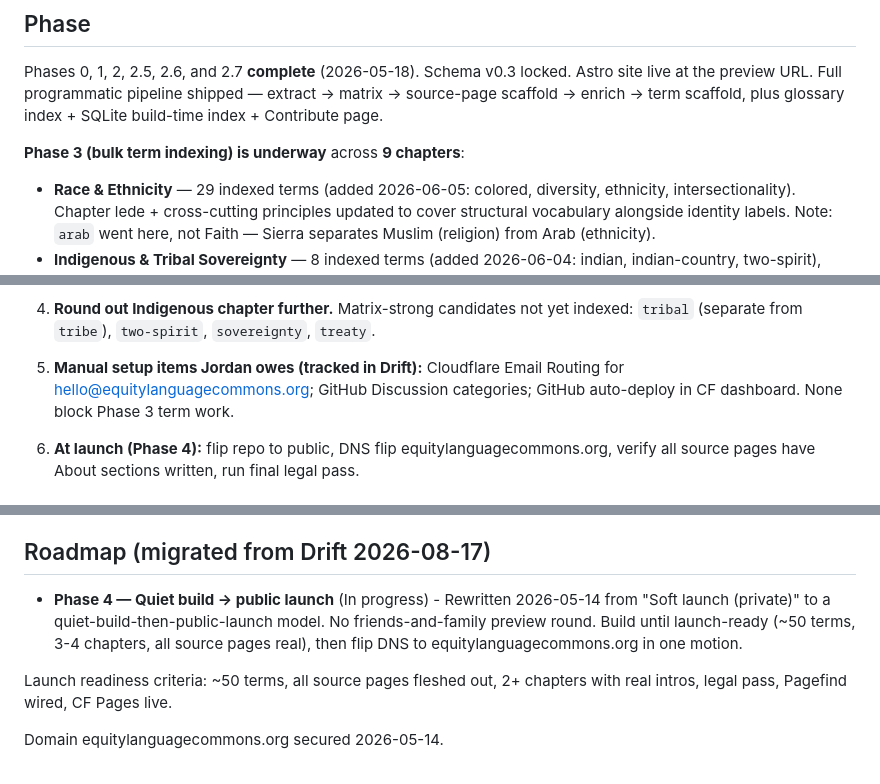
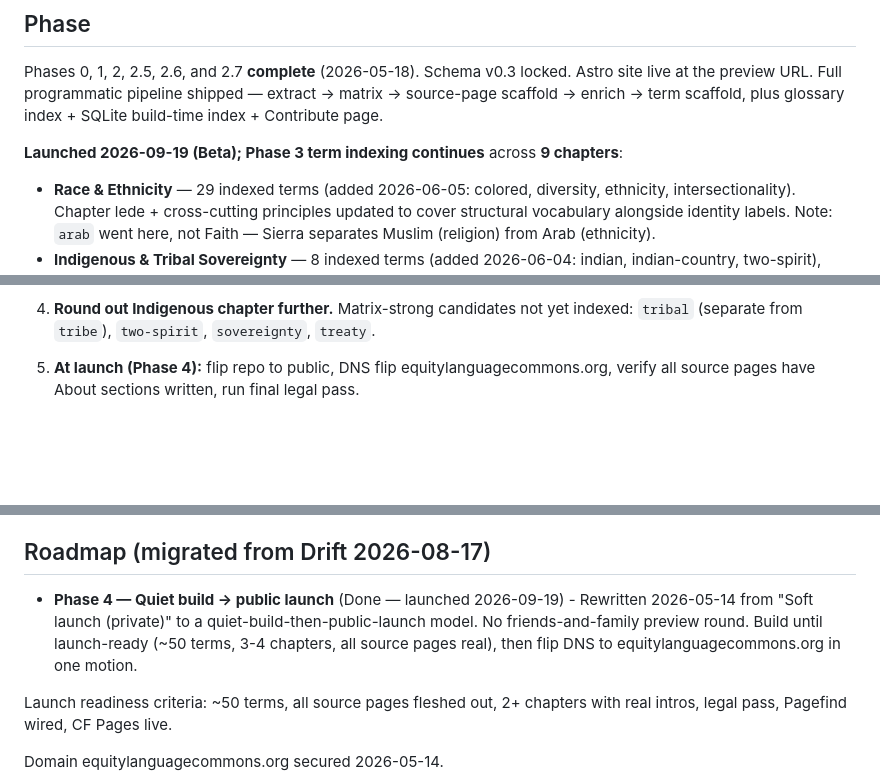
Before and after one commit to jordankrueger/equity-language-commons, a Markdown page: CLAUDE.md, 3 parts joined by grey strips. Rendered like a GitHub page; blank space fills up the shorter version.

Commit message:
Prompt audit: refresh stale status lines in CLAUDE.md
Co-Authored-By: Claude Sonnet 5.5 <noreply@anthropic.com>

```diff
--- a/CLAUDE.md
+++ b/CLAUDE.md
@@ -26,7 +26,7 @@ locked. Astro site live at the preview URL. Full programmatic pipeline
 shipped — extract → matrix → source-page scaffold → enrich → term scaffold,
 plus glossary index + SQLite build-time index + Contribute page.
 
-**Phase 3 (bulk term indexing) is underway** across **9 chapters**:
+**Launched 2026-09-19 (Beta); Phase 3 term indexing continues** across **9 chapters**:
 - **Race & Ethnicity** — 29 indexed terms (added 2026-06-05: colored, diversity, ethnicity, intersectionality). Chapter lede + cross-cutting principles updated to cover structural vocabulary alongside identity labels. Note: `arab` went here, not Faith — Sierra separates Muslim (religion) from Arab (ethnicity).
 - **Indigenous & Tribal Sovereignty** — 8 indexed terms (added 2026-06-04: indian, indian-country, two-spirit), chapter intro with 6 cross-cutting principles. Note: two-spirit's 3rd source is NLGJA's dedicated two-spirit entry, which the matrix scan missed; two-spirit is dual-category (also LGBTQ+). `tribal`/`sovereignty`/`treaty` are NOT standalone matrix terms in the current corpus (only compounds) — the earlier pick-up note claiming they were matrix-strong was stale.
 - **Sexuality & Gender Identity** — 28 indexed terms (added 2026-06-05: agender, ally, biological-sex, deadname, female-to-male, gender-affirming-care, gender-nonconforming, grooming, transvestite), chapter intro with 7 cross-cutting principles
@@ -209,7 +209,6 @@ In priority order:
 
 4. **Round out Indigenous chapter further.** Matrix-strong candidates not yet indexed: `tribal` (separate from `tribe`), `two-spirit`, `sovereignty`, `treaty`.
 
-5. **Manual setup items Jordan owes (tracked in Drift):** Cloudflare Email Routing for hello@equitylanguagecommons.org; GitHub Discussion categories; GitHub auto-deploy in CF dashboard. None block Phase 3 term work.
 
 6. **At launch (Phase 4):** flip repo to public, DNS flip equitylanguagecommons.org, verify all source pages have About sections written, run final legal pass.
 
@@ -374,7 +372,7 @@ Terms, chapters, and sources that don't yet have content are OK to show during d
 
 ## Roadmap (migrated from Drift 2026-08-17)
 
-- **Phase 4 — Quiet build → public launch** (In progress) - Rewritten 2026-05-14 from "Soft launch (private)" to a quiet-build-then-public-launch model. No friends-and-family preview round. Build until launch-ready (~50 terms, 3-4 chapters, all source pages real), then flip DNS to equitylanguagecommons.org in one motion.
+- **Phase 4 — Quiet build → public launch** (Done — launched 2026-09-19) - Rewritten 2026-05-14 from "Soft launch (private)" to a quiet-build-then-public-launch model. No friends-and-family preview round. Build until launch-ready (~50 terms, 3-4 chapters, all source pages real), then flip DNS to equitylanguagecommons.org in one motion.
 
 Launch readiness criteria: ~50 terms, all source pages fleshed out, 2+ chapters with real intros, legal pass, Pagefind wired, CF Pages live.
 
```
Also changed, not shown: other parts of CLAUDE.md (+0 -1 lines).
